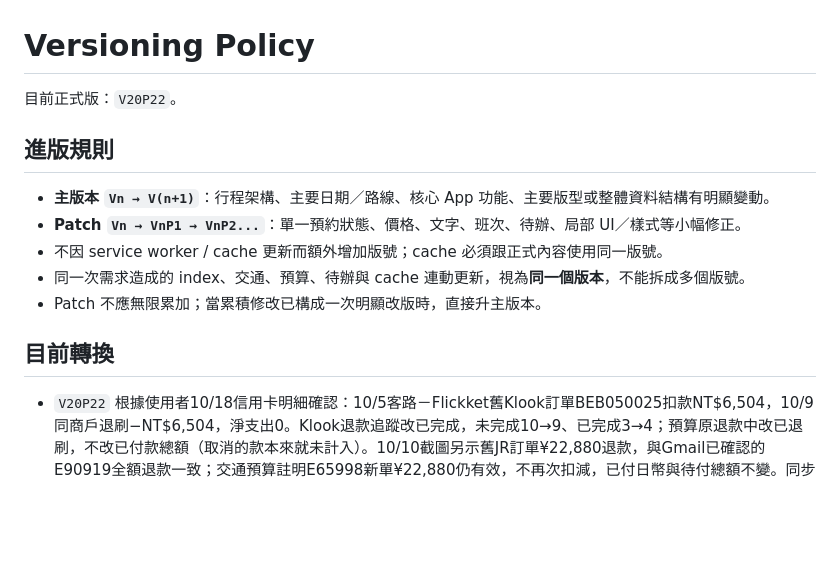
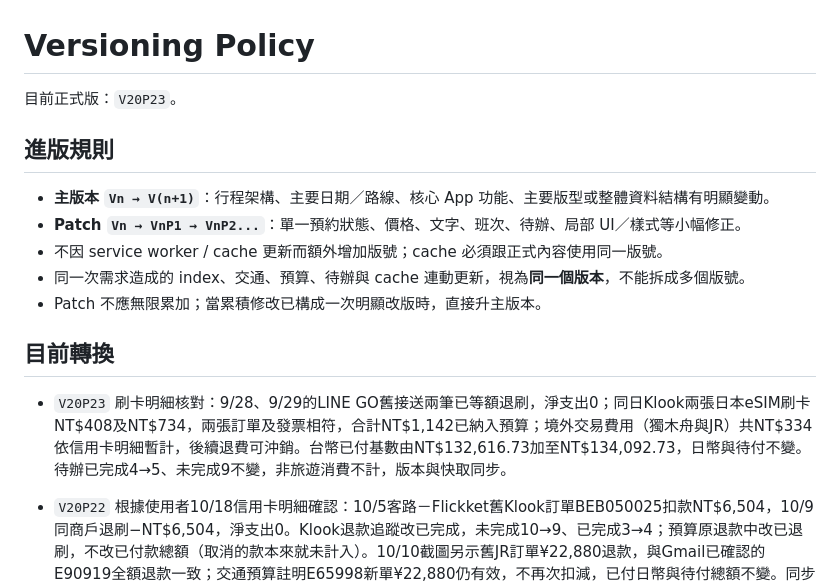
Before and after one commit to kevin1357111317/tohoku-trip-2026, a Markdown page: VERSIONING.md, the part around the change. Rendered like a GitHub page; blank space fills up the shorter version.

Commit message:
V20P23 document card statement audit

```diff
--- a/VERSIONING.md
+++ b/VERSIONING.md
@@ -1,6 +1,6 @@
 # Versioning Policy
 
-目前正式版：`V20P22`。
+目前正式版：`V20P23`。
 
 ## 進版規則
 
@@ -11,6 +11,9 @@
 - Patch 不應無限累加；當累積修改已構成一次明顯改版時，直接升主版本。
 
 ## 目前轉換
+
+- `V20P23` 刷卡明細核對：9/28、9/29的LINE GO舊接送兩筆已等額退刷，淨支出0；同日Klook兩張日本eSIM刷卡NT$408及NT$734，兩張訂單及發票相符，合計NT$1,142已納入預算；境外交易費用（獨木舟與JR）共NT$334依信用卡明細暫計，後續退費可沖銷。台幣已付基數由NT$132,616.73加至NT$134,092.73，日幣與待付不變。待辦已完成4→5、未完成9不變，非旅遊消費不計，版本與快取同步。
+
 
 - `V20P22` 根據使用者10/18信用卡明細確認：10/5客路－Flickket舊Klook訂單BEB050025扣款NT$6,504，10/9同商戶退刷−NT$6,504，淨支出0。Klook退款追蹤改已完成，未完成10→9、已完成3→4；預算原退款中改已退刷，不改已付款總額（取消的款本來就未計入）。10/10截圖另示舊JR訂單¥22,880退款，與Gmail已確認的E90919全額退款一致；交通預算註明E65998新單¥22,880仍有效，不再次扣減，已付日幣與待付總額不變。同步版本與cache。
 
```
